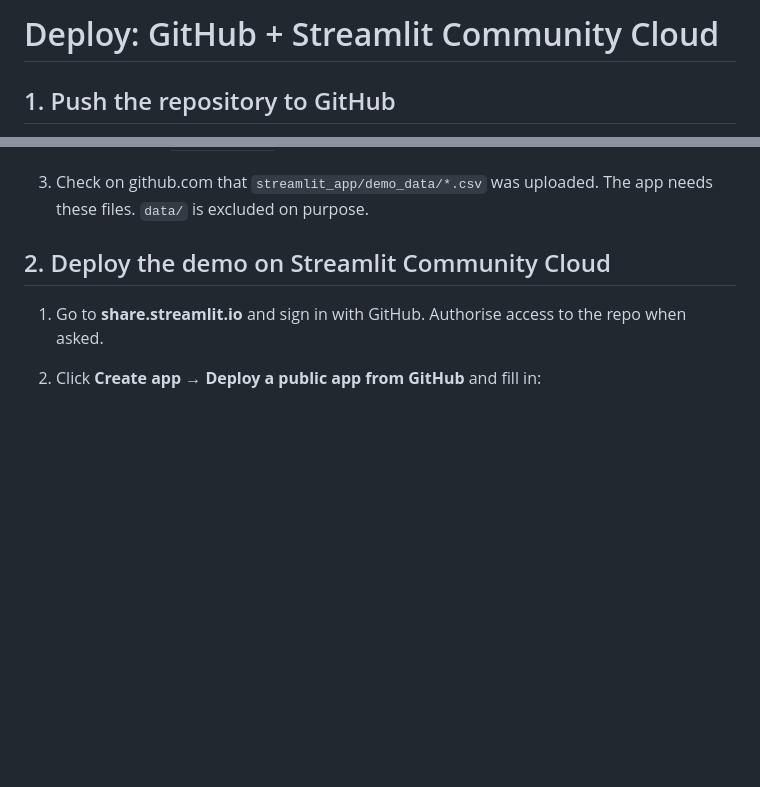
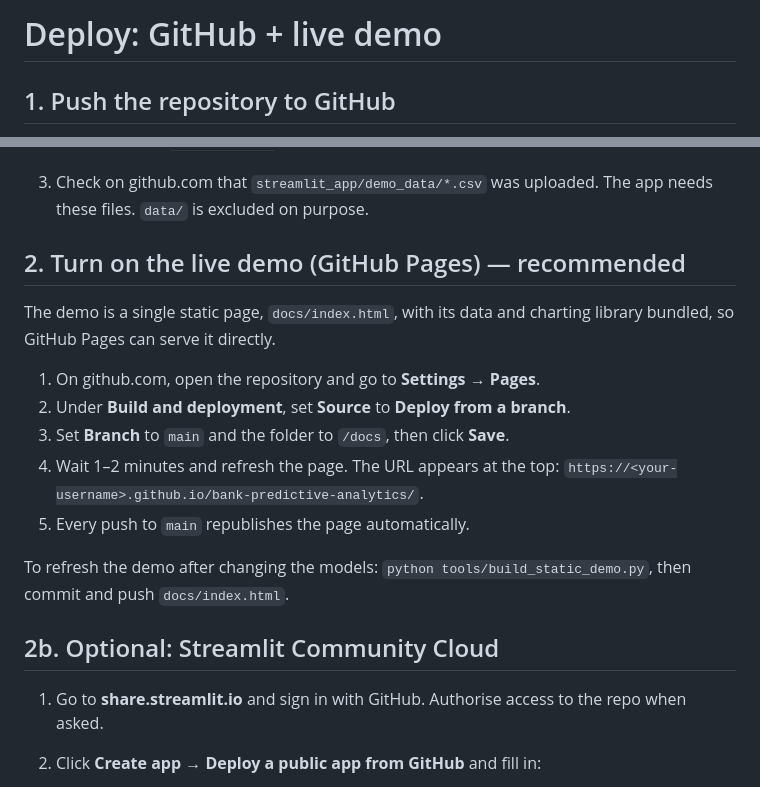
Before and after one commit to vickarzz/bank-predictive-analytics, a Markdown page: docs/DEPLOY.md, 2 parts joined by grey strips. Rendered like a GitHub page; blank space fills up the shorter version.

```diff
--- a/docs/DEPLOY.md
+++ b/docs/DEPLOY.md
@@ -1,4 +1,4 @@
-# Deploy: GitHub + Streamlit Community Cloud
+# Deploy: GitHub + live demo
 
 ## 1. Push the repository to GitHub
 
@@ -22,7 +22,19 @@ When Git asks for a password, use a **Personal Access Token** (GitHub → Settin
 
 3. Check on github.com that `streamlit_app/demo_data/*.csv` was uploaded. The app needs these files. `data/` is excluded on purpose.
 
-## 2. Deploy the demo on Streamlit Community Cloud
+## 2. Turn on the live demo (GitHub Pages) — recommended
+
+The demo is a single static page, `docs/index.html`, with its data and charting library bundled, so GitHub Pages can serve it directly.
+
+1. On github.com, open the repository and go to **Settings → Pages**.
+2. Under **Build and deployment**, set **Source** to **Deploy from a branch**.
+3. Set **Branch** to `main` and the folder to `/docs`, then click **Save**.
+4. Wait 1–2 minutes and refresh the page. The URL appears at the top: `https://<your-username>.github.io/bank-predictive-analytics/`.
+5. Every push to `main` republishes the page automatically.
+
+To refresh the demo after changing the models: `python tools/build_static_demo.py`, then commit and push `docs/index.html`.
+
+## 2b. Optional: Streamlit Community Cloud
 
 1. Go to **share.streamlit.io** and sign in with GitHub. Authorise access to the repo when asked.
 2. Click **Create app → Deploy a public app from GitHub** and fill in:
```
Also changed, not shown: README.md (+9 -12 lines), docs/img/demo-churn.png (added), docs/img/demo-remittance.png (added), docs/img/streamlit-churn.png (deleted), docs/img/streamlit-overview.png (deleted), docs/img/streamlit-remittance.png (deleted), 4 other files.
